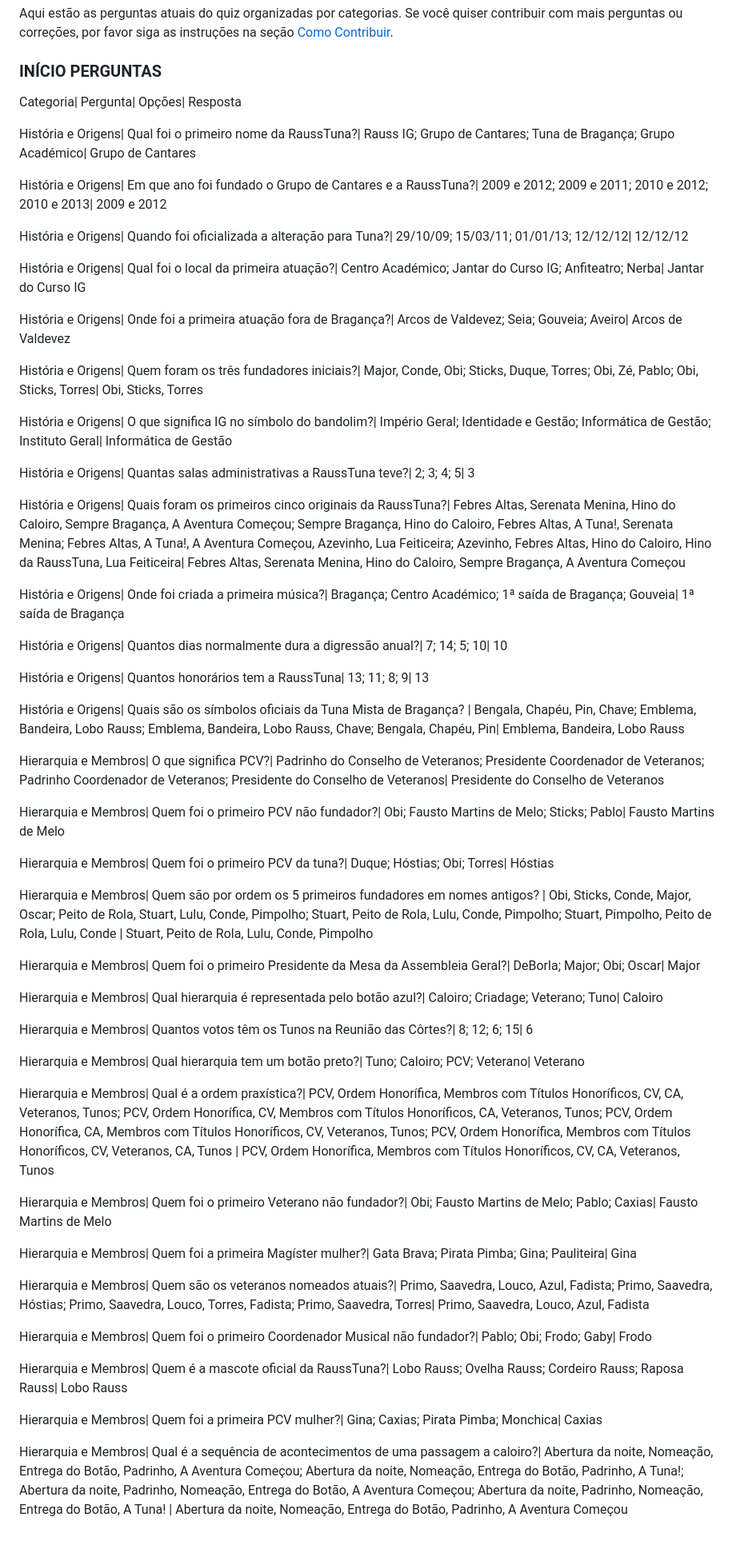
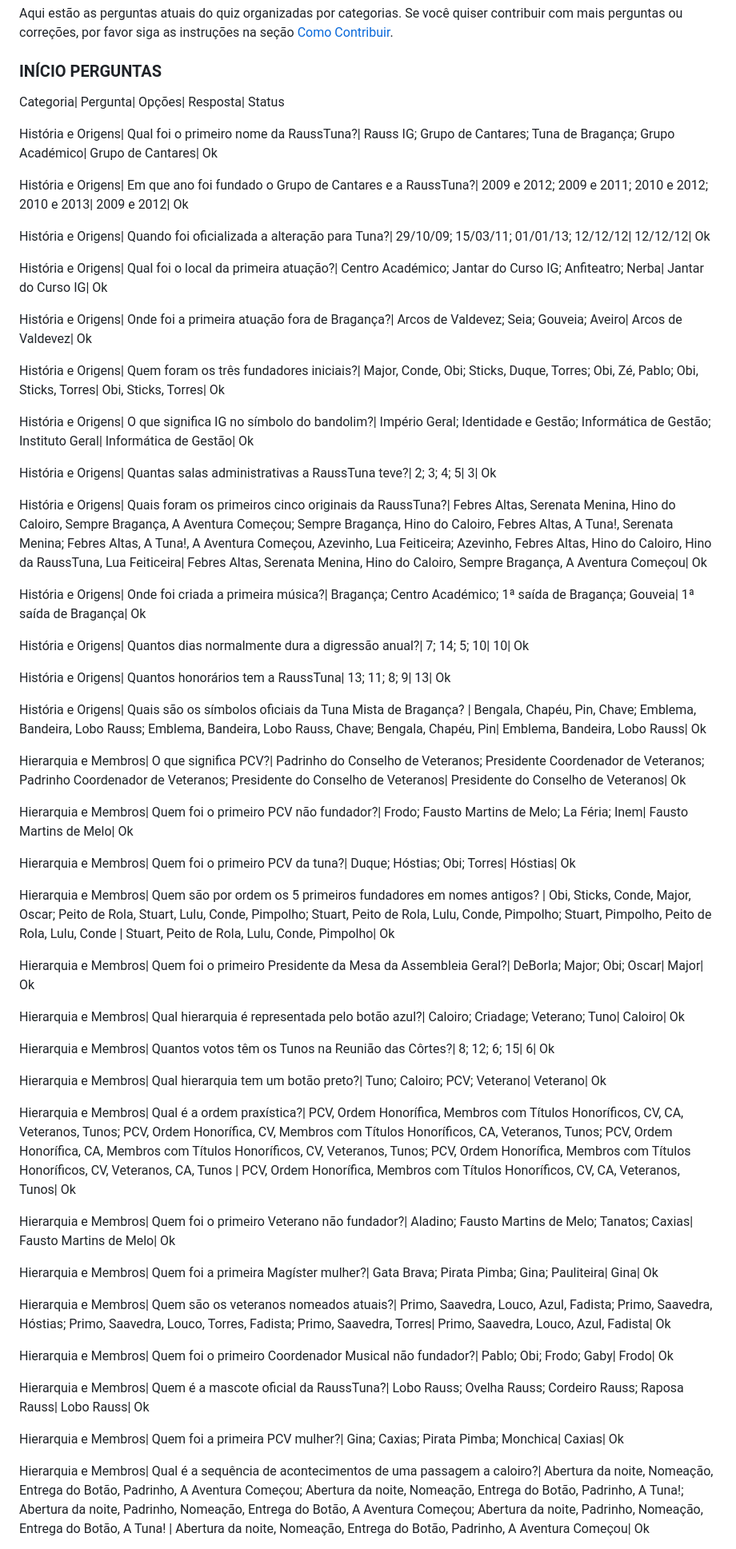
Before and after one commit to vnszero/rauss-kahoot, a Markdown page: README.md, the part around the change printed below. Shown: that part at 80% size. Rendered like a GitHub page.

```diff
--- a/README.md
+++ b/README.md
@@ -8,63 +8,63 @@ Aqui estão as perguntas atuais do quiz organizadas por categorias. Se você qui
 
 ### INÍCIO PERGUNTAS
 
-Categoria| Pergunta| Opções| Resposta
+Categoria| Pergunta| Opções| Resposta| Status
 
-História e Origens| Qual foi o primeiro nome da RaussTuna?| Rauss IG; Grupo de Cantares; Tuna de Bragança; Grupo Académico| Grupo de Cantares
+História e Origens| Qual foi o primeiro nome da RaussTuna?| Rauss IG; Grupo de Cantares; Tuna de Bragança; Grupo Académico| Grupo de Cantares| Ok
 
-História e Origens| Em que ano foi fundado o Grupo de Cantares e a RaussTuna?| 2009 e 2012; 2009 e 2011; 2010 e 2012; 2010 e 2013| 2009 e 2012
+História e Origens| Em que ano foi fundado o Grupo de Cantares e a RaussTuna?| 2009 e 2012; 2009 e 2011; 2010 e 2012; 2010 e 2013| 2009 e 2012| Ok
 
-História e Origens| Quando foi oficializada a alteração para Tuna?| 29/10/09; 15/03/11; 01/01/13; 12/12/12| 12/12/12
+História e Origens| Quando foi oficializada a alteração para Tuna?| 29/10/09; 15/03/11; 01/01/13; 12/12/12| 12/12/12| Ok
 
-História e Origens| Qual foi o local da primeira atuação?| Centro Académico; Jantar do Curso IG; Anfiteatro; Nerba| Jantar do Curso IG
+História e Origens| Qual foi o local da primeira atuação?| Centro Académico; Jantar do Curso IG; Anfiteatro; Nerba| Jantar do Curso IG| Ok
 
-História e Origens| Onde foi a primeira atuação fora de Bragança?| Arcos de Valdevez; Seia; Gouveia; Aveiro| Arcos de Valdevez
+História e Origens| Onde foi a primeira atuação fora de Bragança?| Arcos de Valdevez; Seia; Gouveia; Aveiro| Arcos de Valdevez| Ok
 
-História e Origens| Quem foram os três fundadores iniciais?| Major, Conde, Obi; Sticks, Duque, Torres; Obi, Zé, Pablo; Obi, Sticks, Torres| Obi, Sticks, Torres
+História e Origens| Quem foram os três fundadores iniciais?| Major, Conde, Obi; Sticks, Duque, Torres; Obi, Zé, Pablo; Obi, Sticks, Torres| Obi, Sticks, Torres| Ok
 
-História e Origens| O que significa IG no símbolo do bandolim?| Império Geral; Identidade e Gestão; Informática de Gestão; Instituto Geral| Informática de Gestão
+História e Origens| O que significa IG no símbolo do bandolim?| Império Geral; Identidade e Gestão; Informática de Gestão; Instituto Geral| Informática de Gestão| Ok
 
-História e Origens| Quantas salas administrativas a RaussTuna teve?| 2; 3; 4; 5| 3
+História e Origens| Quantas salas administrativas a RaussTuna teve?| 2; 3; 4; 5| 3| Ok
 
-História e Origens| Quais foram os primeiros cinco originais da RaussTuna?| Febres Altas, Serenata Menina, Hino do Caloiro, Sempre Bragança, A Aventura Começou; Sempre Bragança, Hino do Caloiro, Febres Altas, A Tuna!, Serenata Menina; Febres Altas, A Tuna!, A Aventura Começou, Azevinho, Lua Feiticeira; Azevinho, Febres Altas, Hino do Caloiro, Hino da RaussTuna, Lua Feiticeira| Febres Altas, Serenata Menina, Hino do Caloiro, Sempre Bragança, A Aventura Começou
+História e Origens| Quais foram os primeiros cinco originais da RaussTuna?| Febres Altas, Serenata Menina, Hino do Caloiro, Sempre Bragança, A Aventura Começou; Sempre Bragança, Hino do Caloiro, Febres Altas, A Tuna!, Serenata Menina; Febres Altas, A Tuna!, A Aventura Começou, Azevinho, Lua Feiticeira; Azevinho, Febres Altas, Hino do Caloiro, Hino da RaussTuna, Lua Feiticeira| Febres Altas, Serenata Menina, Hino do Caloiro, Sempre Bragança, A Aventura Começou| Ok
 
-História e Origens| Onde foi criada a primeira música?| Bragança; Centro Académico; 1ª saída de Bragança; Gouveia| 1ª saída de Bragança
+História e Origens| Onde foi criada a primeira música?| Bragança; Centro Académico; 1ª saída de Bragança; Gouveia| 1ª saída de Bragança| Ok
 
-História e Origens| Quantos dias normalmente dura a digressão anual?| 7; 14; 5; 10| 10
+História e Origens| Quantos dias normalmente dura a digressão anual?| 7; 14; 5; 10| 10| Ok
 
-História e Origens| Quantos honorários tem a RaussTuna| 13; 11; 8; 9| 13
+História e Origens| Quantos honorários tem a RaussTuna| 13; 11; 8; 9| 13| Ok
 
-História e Origens| Quais são os símbolos oficiais da Tuna Mista de Bragança? | Bengala, Chapéu, Pin, Chave; Emblema, Bandeira, Lobo Rauss; Emblema, Bandeira, Lobo Rauss, Chave; Bengala, Chapéu, Pin| Emblema, Bandeira, Lobo Rauss
+História e Origens| Quais são os símbolos oficiais da Tuna Mista de Bragança? | Bengala, Chapéu, Pin, Chave; Emblema, Bandeira, Lobo Rauss; Emblema, Bandeira, Lobo Rauss, Chave; Bengala, Chapéu, Pin| Emblema, Bandeira, Lobo Rauss| Ok
 
-Hierarquia e Membros| O que significa PCV?| Padrinho do Conselho de Veteranos; Presidente Coordenador de Veteranos; Padrinho Coordenador de Veteranos; Presidente do Conselho de Veteranos| Presidente do Conselho de Veteranos
+Hierarquia e Membros| O que significa PCV?| Padrinho do Conselho de Veteranos; Presidente Coordenador de Veteranos; Padrinho Coordenador de Veteranos; Presidente do Conselho de Veteranos| Presidente do Conselho de Veteranos| Ok
 
-Hierarquia e Membros| Quem foi o primeiro PCV não fundador?| Obi; Fausto Martins de Melo; Sticks; Pablo| Fausto Martins de Melo
+Hierarquia e Membros| Quem foi o primeiro PCV não fundador?| Frodo; Fausto Martins de Melo; La Féria; Inem| Fausto Martins de Melo| Ok
 
-Hierarquia e Membros| Quem foi o primeiro PCV da tuna?| Duque; Hóstias; Obi; Torres| Hóstias
+Hierarquia e Membros| Quem foi o primeiro PCV da tuna?| Duque; Hóstias; Obi; Torres| Hóstias| Ok
 
-Hierarquia e Membros| Quem são por ordem os 5 primeiros fundadores em nomes antigos? | Obi, Sticks, Conde, Major, Oscar; Peito de Rola, Stuart, Lulu, Conde, Pimpolho; Stuart, Peito de Rola, Lulu, Conde, Pimpolho; Stuart, Pimpolho, Peito de Rola, Lulu, Conde | Stuart, Peito de Rola, Lulu, Conde, Pimpolho
+Hierarquia e Membros| Quem são por ordem os 5 primeiros fundadores em nomes antigos? | Obi, Sticks, Conde, Major, Oscar; Peito de Rola, Stuart, Lulu, Conde, Pimpolho; Stuart, Peito de Rola, Lulu, Conde, Pimpolho; Stuart, Pimpolho, Peito de Rola, Lulu, Conde | Stuart, Peito de Rola, Lulu, Conde, Pimpolho| Ok
 
-Hierarquia e Membros| Quem foi o primeiro Presidente da Mesa da Assembleia Geral?| DeBorla; Major; Obi; Oscar| Major
+Hierarquia e Membros| Quem foi o primeiro Presidente da Mesa da Assembleia Geral?| DeBorla; Major; Obi; Oscar| Major| Ok
 
-Hierarquia e Membros| Qual hierarquia é representada pelo botão azul?| Caloiro; Criadage; Veterano; Tuno| Caloiro
+Hierarquia e Membros| Qual hierarquia é representada pelo botão azul?| Caloiro; Criadage; Veterano; Tuno| Caloiro| Ok
 
-Hierarquia e Membros| Quantos votos têm os Tunos na Reunião das Côrtes?| 8; 12; 6; 15| 6
+Hierarquia e Membros| Quantos votos têm os Tunos na Reunião das Côrtes?| 8; 12; 6; 15| 6| Ok
 
-Hierarquia e Membros| Qual hierarquia tem um botão preto?| Tuno; Caloiro; PCV; Veterano| Veterano
+Hierarquia e Membros| Qual hierarquia tem um botão preto?| Tuno; Caloiro; PCV; Veterano| Veterano| Ok
 
-Hierarquia e Membros| Qual é a ordem praxística?| PCV, Ordem Honorífica, Membros com Títulos Honoríficos, CV, CA, Veteranos, Tunos; PCV, Ordem Honorífica, CV, Membros com Títulos Honoríficos, CA, Veteranos, Tunos; PCV, Ordem Honorífica, CA, Membros com Títulos Honoríficos, CV, Veteranos, Tunos; PCV, Ordem Honorífica, Membros com Títulos Honoríficos, CV, Veteranos, CA, Tunos | PCV, Ordem Honorífica, Membros com Títulos Honoríficos, CV, CA, Veteranos, Tunos
+Hierarquia e Membros| Qual é a ordem praxística?| PCV, Ordem Honorífica, Membros com Títulos Honoríficos, CV, CA, Veteranos, Tunos; PCV, Ordem Honorífica, CV, Membros com Títulos Honoríficos, CA, Veteranos, Tunos; PCV, Ordem Honorífica, CA, Membros com Títulos Honoríficos, CV, Veteranos, Tunos; PCV, Ordem Honorífica, Membros com Títulos Honoríficos, CV, Veteranos, CA, Tunos | PCV, Ordem Honorífica, Membros com Títulos Honoríficos, CV, CA, Veteranos, Tunos| Ok
 
-Hierarquia e Membros| Quem foi o primeiro Veterano não fundador?| Obi; Fausto Martins de Melo; Pablo; Caxias| Fausto Martins de Melo
+Hierarquia e Membros| Quem foi o primeiro Veterano não fundador?| Aladino; Fausto Martins de Melo; Tanatos; Caxias| Fausto Martins de Melo| Ok
 
-Hierarquia e Membros| Quem foi a primeira Magíster mulher?| Gata Brava; Pirata Pimba; Gina; Pauliteira| Gina
+Hierarquia e Membros| Quem foi a primeira Magíster mulher?| Gata Brava; Pirata Pimba; Gina; Pauliteira| Gina| Ok
 
-Hierarquia e Membros| Quem são os veteranos nomeados atuais?| Primo, Saavedra, Louco, Azul, Fadista; Primo, Saavedra, Hóstias; Primo, Saavedra, Louco, Torres, Fadista; Primo, Saavedra, Torres| Primo, Saavedra, Louco, Azul, Fadista
+Hierarquia e Membros| Quem são os veteranos nomeados atuais?| Primo, Saavedra, Louco, Azul, Fadista; Primo, Saavedra, Hóstias; Primo, Saavedra, Louco, Torres, Fadista; Primo, Saavedra, Torres| Primo, Saavedra, Louco, Azul, Fadista| Ok
 
-Hierarquia e Membros| Quem foi o primeiro Coordenador Musical não fundador?| Pablo; Obi; Frodo; Gaby| Frodo
+Hierarquia e Membros| Quem foi o primeiro Coordenador Musical não fundador?| Pablo; Obi; Frodo; Gaby| Frodo| Ok
 
-Hierarquia e Membros| Quem é a mascote oficial da RaussTuna?| Lobo Rauss; Ovelha Rauss; Cordeiro Rauss; Raposa Rauss| Lobo Rauss
+Hierarquia e Membros| Quem é a mascote oficial da RaussTuna?| Lobo Rauss; Ovelha Rauss; Cordeiro Rauss; Raposa Rauss| Lobo Rauss| Ok
 
-Hierarquia e Membros| Quem foi a primeira PCV mulher?| Gina; Caxias; Pirata Pimba; Monchica| Caxias
+Hierarquia e Membros| Quem foi a primeira PCV mulher?| Gina; Caxias; Pirata Pimba; Monchica| Caxias| Ok
 
-Hierarquia e Membros| Qual é a sequência de acontecimentos de uma passagem a caloiro?| Abertura da noite, Nomeação, Entrega do Botão, Padrinho, A Aventura Começou; Abertura da noite, Nomeação, Entrega do Botão, Padrinho, A Tuna!; Abertura da noite, Padrinho, Nomeação, Entrega do Botão, A Aventura Começou; Abertura da noite, Padrinho, Nomeação, Entrega do Botão, A Tuna! | Abertura da noite, Nomeação, Entrega do Botão, Padrinho, A Aventura Começou
+Hierarquia e Membros| Qual é a sequência de acontecimentos de uma passagem a caloiro?| Abertura da noite, Nomeação, Entrega do Botão, Padrinho, A Aventura Começou; Abertura da noite, Nomeação, Entrega do Botão, Padrinho, A Tuna!; Abertura da noite, Padrinho, Nomeação, Entrega do Botão, A Aventura Começou; Abertura da noite, Padrinho, Nomeação, Entrega do Botão, A Tuna! | Abertura da noite, Nomeação, Entrega do Botão, Padrinho, A Aventura Começou| Ok
 
```
Also changed, not shown: other parts of README.md (+43 -41 lines).
